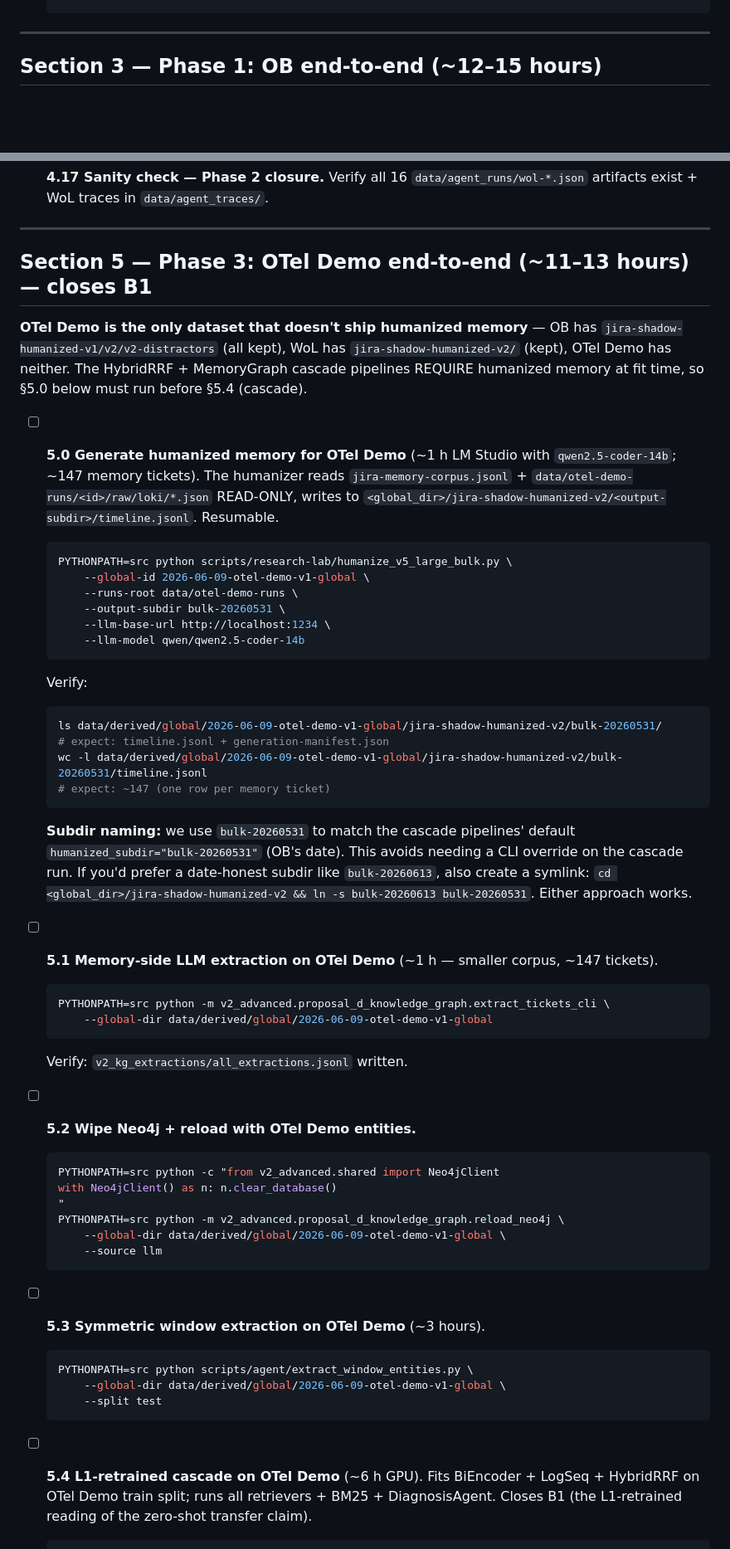
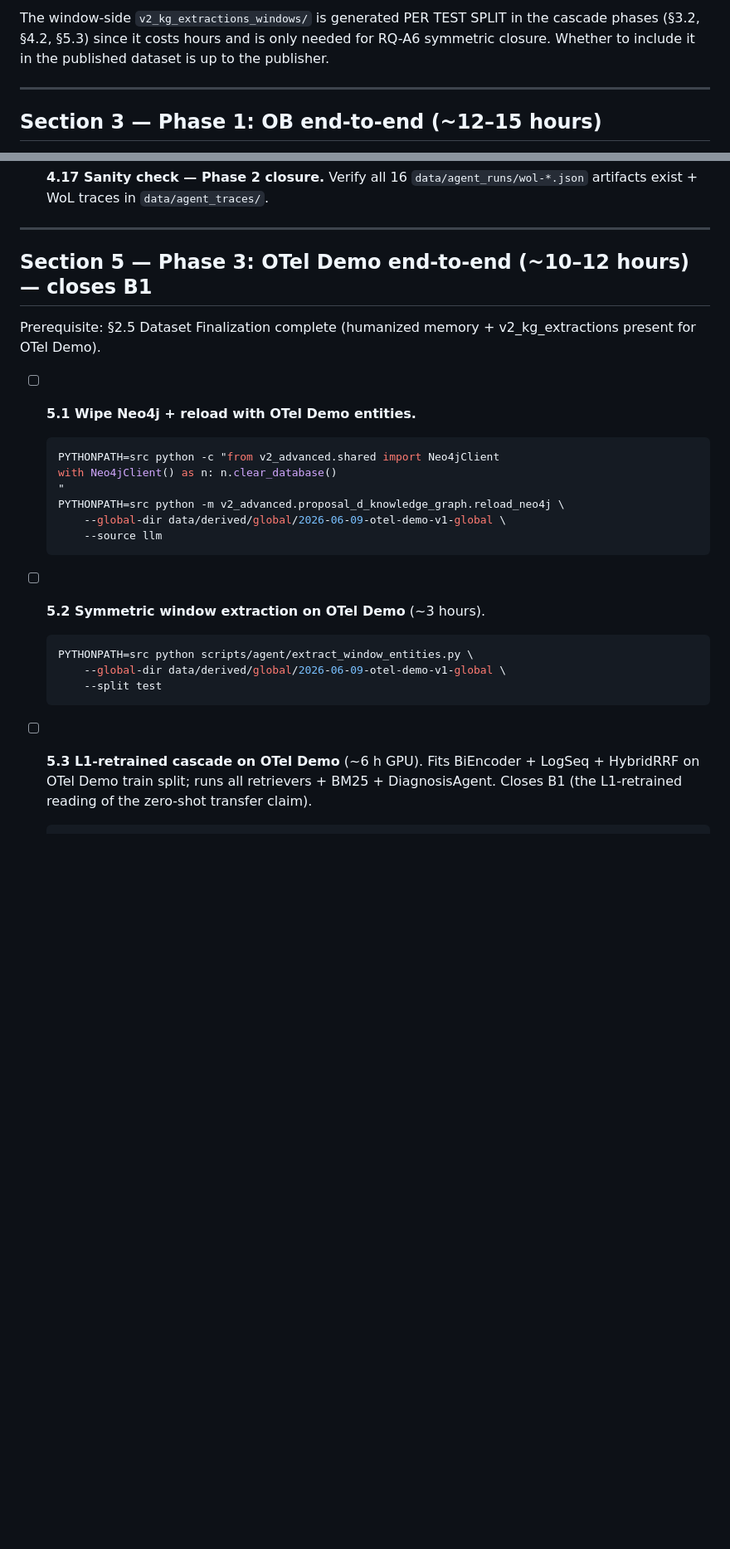
Before and after one commit to 17YuvrajSehgal/JiraAndLogs, a Markdown page: TODO.md, 2 parts joined by grey strips. Shown at 83% size. Drawn GitHub-style; blank space fills up the shorter version.

````diff
--- a/TODO.md
+++ b/TODO.md
@@ -211,3 +288,7 @@ These tools already exist on `agent-build` and just need to be invoked:
+The window-side `v2_kg_extractions_windows/` is generated PER TEST
+SPLIT in the cascade phases (§3.2, §4.2, §5.3) since it costs hours
+and is only needed for RQ-A6 symmetric closure. Whether to include
+it in the published dataset is up to the publisher.
 
 ---
 
@@ -521,52 +602,12 @@ stays loaded for everything in §3.
 
 ---
 
-## Section 5 — Phase 3: OTel Demo end-to-end (~11–13 hours) — closes B1
+## Section 5 — Phase 3: OTel Demo end-to-end (~10–12 hours) — closes B1
 
-**OTel Demo is the only dataset that doesn't ship humanized memory** —
-OB has `jira-shadow-humanized-v1/v2/v2-distractors` (all kept), WoL
-has `jira-shadow-humanized-v2/` (kept), OTel Demo has neither. The
-HybridRRF + MemoryGraph cascade pipelines REQUIRE humanized memory
-at fit time, so §5.0 below must run before §5.4 (cascade).
+Prerequisite: §2.5 Dataset Finalization complete (humanized memory +
+v2_kg_extractions present for OTel Demo).
 
-- [ ] **5.0 Generate humanized memory for OTel Demo** (~1 h LM Studio
-  with `qwen2.5-coder-14b`; ~147 memory tickets). The humanizer reads
-  `jira-memory-corpus.jsonl` + `data/otel-demo-runs/<id>/raw/loki/*.json`
-  READ-ONLY, writes to
-  `<global_dir>/jira-shadow-humanized-v2/<output-subdir>/timeline.jsonl`.
-  Resumable.
-  ```bash
-  PYTHONPATH=src python scripts/research-lab/humanize_v5_large_bulk.py \
-      --global-id 2026-06-09-otel-demo-v1-global \
-      --runs-root data/otel-demo-runs \
-      --output-subdir bulk-20260531 \
-      --llm-base-url http://localhost:1234 \
-      --llm-model qwen/qwen2.5-coder-14b
-  ```
-  Verify:
-  ```bash
-  ls data/derived/global/2026-06-09-otel-demo-v1-global/jira-shadow-humanized-v2/bulk-20260531/
-  # expect: timeline.jsonl + generation-manifest.json
-  wc -l data/derived/global/2026-06-09-otel-demo-v1-global/jira-shadow-humanized-v2/bulk-20260531/timeline.jsonl
-  # expect: ~147 (one row per memory ticket)
-  ```
-
-  **Subdir naming:** we use `bulk-20260531` to match the cascade
-  pipelines' default `humanized_subdir="bulk-20260531"` (OB's date).
-  This avoids needing a CLI override on the cascade run. If you'd
-  prefer a date-honest subdir like `bulk-20260613`, also create a
-  symlink: `cd <global_dir>/jira-shadow-humanized-v2 &&
-  ln -s bulk-20260613 bulk-20260531`. Either approach works.
-
-- [ ] **5.1 Memory-side LLM extraction on OTel Demo** (~1 h —
-  smaller corpus, ~147 tickets).
-  ```bash
-  PYTHONPATH=src python -m v2_advanced.proposal_d_knowledge_graph.extract_tickets_cli \
-      --global-dir data/derived/global/2026-06-09-otel-demo-v1-global
-  ```
-  Verify: `v2_kg_extractions/all_extractions.jsonl` written.
-
-- [ ] **5.2 Wipe Neo4j + reload with OTel Demo entities.**
+- [ ] **5.1 Wipe Neo4j + reload with OTel Demo entities.**
   ```bash
   PYTHONPATH=src python -c "from v2_advanced.shared import Neo4jClient
   with Neo4jClient() as n: n.clear_database()
@@ -576,14 +617,14 @@ at fit time, so §5.0 below must run before §5.4 (cascade).
       --source llm
   ```
 
-- [ ] **5.3 Symmetric window extraction on OTel Demo** (~3 hours).
+- [ ] **5.2 Symmetric window extraction on OTel Demo** (~3 hours).
   ```bash
   PYTHONPATH=src python scripts/agent/extract_window_entities.py \
       --global-dir data/derived/global/2026-06-09-otel-demo-v1-global \
       --split test
   ```
 
-- [ ] **5.4 L1-retrained cascade on OTel Demo** (~6 h GPU). Fits
+- [ ] **5.3 L1-retrained cascade on OTel Demo** (~6 h GPU). Fits
   BiEncoder + LogSeq + HybridRRF on OTel Demo train split; runs all
   retrievers + BM25 + DiagnosisAgent. Closes B1 (the L1-retrained
   reading of the zero-shot transfer claim).
````
Also changed, not shown: other parts of TODO.md (+80 -3 lines).
